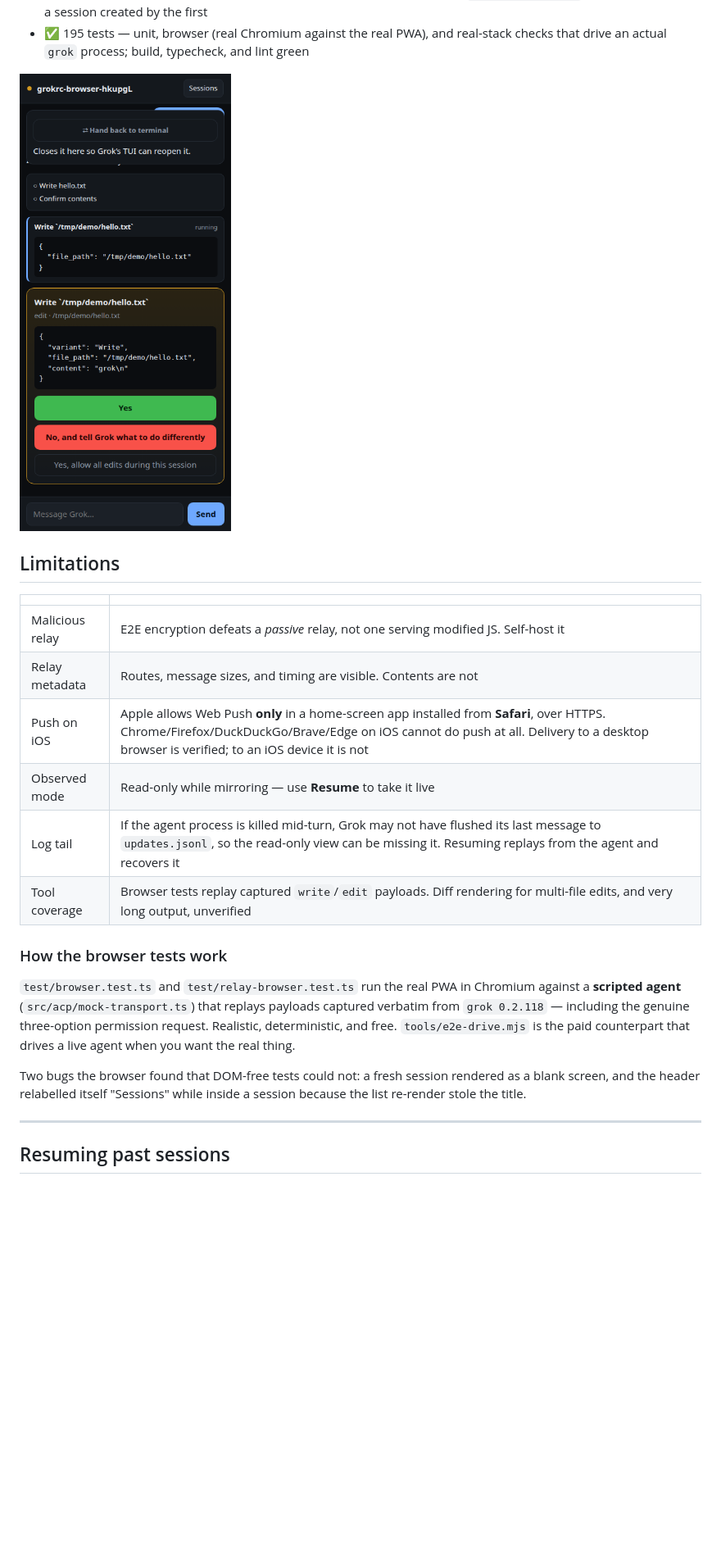
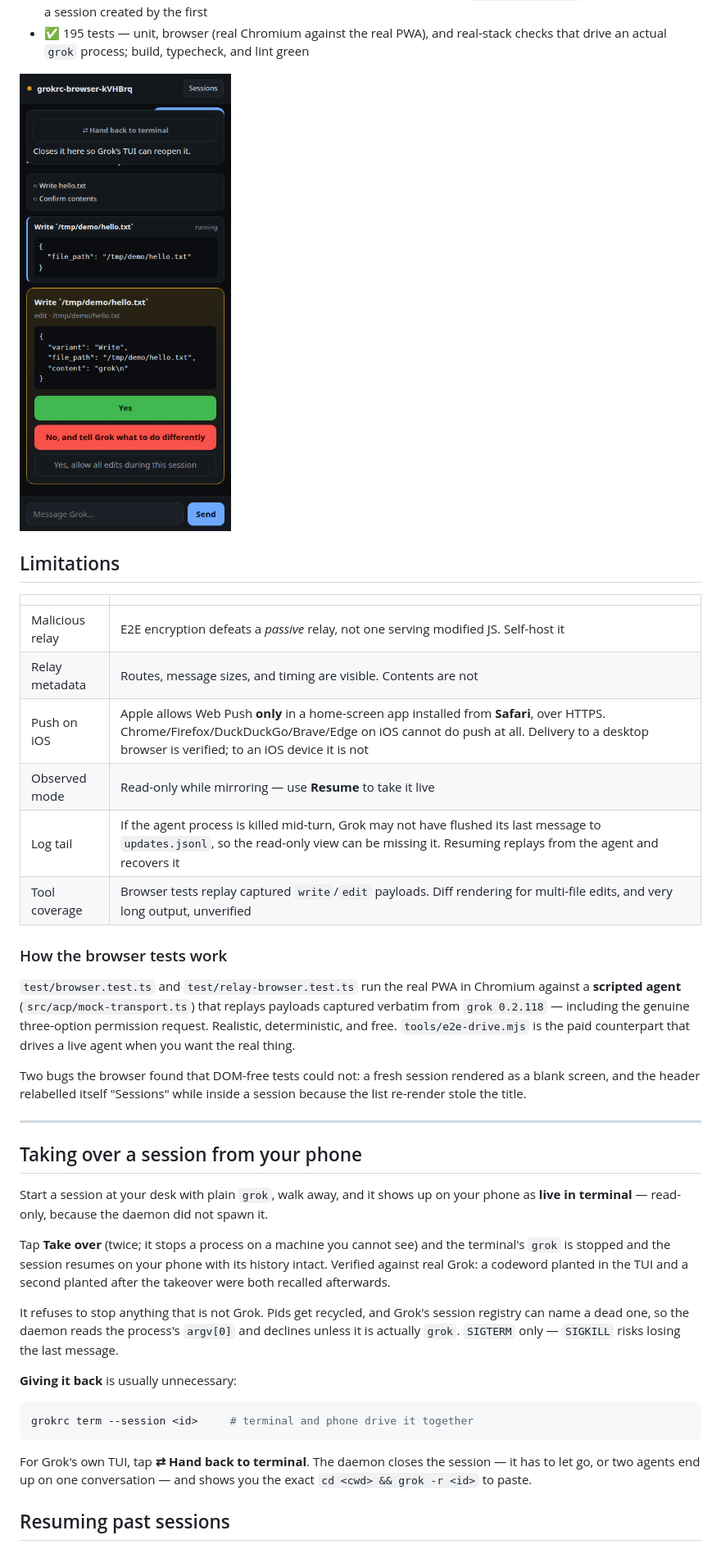
Before and after one commit to sandeep-alluru/grokrc, a Markdown page: README.md, the part around the change printed below. Shown: that part at 82% size. Rendered like a GitHub page; pictures changed too: docs/screenshots/approval.png; blank space fills up the shorter version.

````diff
--- a/README.md
+++ b/README.md
@@ -247,14 +265,14 @@ Do not expose the port directly to the public internet. Use a Tailnet, or relay
 
 ## Limitations
 
-|                 |                                                                                                                                                                                                  |
-| --------------- | ------------------------------------------------------------------------------------------------------------------------------------------------------------------------------------------------ |
-| Malicious relay | E2E encryption defeats a _passive_ relay, not one serving modified JS. Self-host it                                                                                                              |
-| Relay metadata  | Routes, message sizes, and timing are visible. Contents are not                                                                                                                                  |
+|                 |                                                                                                                                                                                                                                     |
+| --------------- | ----------------------------------------------------------------------------------------------------------------------------------------------------------------------------------------------------------------------------------- |
+| Malicious relay | E2E encryption defeats a _passive_ relay, not one serving modified JS. Self-host it                                                                                                                                                 |
+| Relay metadata  | Routes, message sizes, and timing are visible. Contents are not                                                                                                                                                                     |
 | Push on iOS     | Apple allows Web Push **only** in a home-screen app installed from **Safari**, over HTTPS. Chrome/Firefox/DuckDuckGo/Brave/Edge on iOS cannot do push at all. Delivery to a desktop browser is verified; to an iOS device it is not |
-| Observed mode   | Read-only while mirroring — use **Resume** to take it live                                                                                                                                       |
-| Log tail        | If the agent process is killed mid-turn, Grok may not have flushed its last message to `updates.jsonl`, so the read-only view can be missing it. Resuming replays from the agent and recovers it |
-| Tool coverage   | Browser tests replay captured `write`/`edit` payloads. Diff rendering for multi-file edits, and very long output, unverified                                                                     |
+| Observed mode   | Read-only while mirroring — use **Resume** to take it live                                                                                                                                                                          |
+| Log tail        | If the agent process is killed mid-turn, Grok may not have flushed its last message to `updates.jsonl`, so the read-only view can be missing it. Resuming replays from the agent and recovers it                                    |
+| Tool coverage   | Browser tests replay captured `write`/`edit` payloads. Diff rendering for multi-file edits, and very long output, unverified                                                                                                        |
 
 ### How the browser tests work
 
@@ -269,6 +287,30 @@ blank screen, and the header relabelled itself "Sessions" while inside a session
 the list re-render stole the title.
 
 ---
+
+## Taking over a session from your phone
+
+Start a session at your desk with plain `grok`, walk away, and it shows up on your
+phone as **live in terminal** — read-only, because the daemon did not spawn it.
+
+Tap **Take over** (twice; it stops a process on a machine you cannot see) and the
+terminal's `grok` is stopped and the session resumes on your phone with its history
+intact. Verified against real Grok: a codeword planted in the TUI and a second planted
+after the takeover were both recalled afterwards.
+
+It refuses to stop anything that is not Grok. Pids get recycled, and Grok's session
+registry can name a dead one, so the daemon reads the process's `argv[0]` and declines
+unless it is actually `grok`. `SIGTERM` only — `SIGKILL` risks losing the last message.
+
+**Giving it back** is usually unnecessary:
+
+```bash
+grokrc term --session <id>     # terminal and phone drive it together
+```
+
+For Grok's own TUI, tap **⇄ Hand back to terminal**. The daemon closes the session —
+it has to let go, or two agents end up on one conversation — and shows you the exact
+`cd <cwd> && grok -r <id>` to paste.
 
 ## Resuming past sessions
 
````
Also changed, not shown: other parts of README.md (+36 -18 lines), docs/SETUP.md (+31 -0 lines), docs/screenshots/live-turn.png, docs/screenshots/resume-bar.png, docs/screenshots/resumed-session.png.
